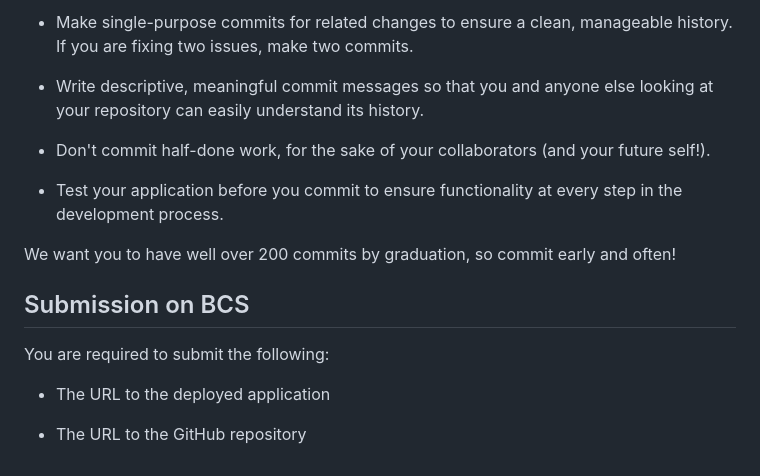
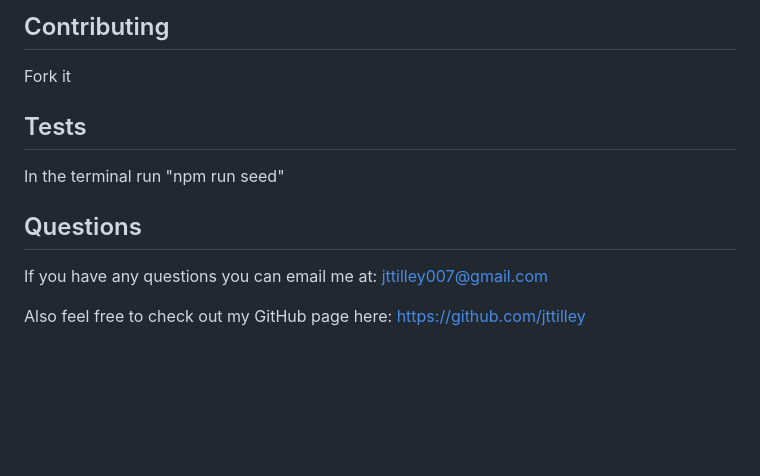
Before and after one commit to jttilley/WorkoutTracker, a Markdown page: README.md, the part around the change printed below. Rendered like a GitHub page; blank space fills up the shorter version.

```diff
--- a/README.md
+++ b/README.md
@@ -40,18 +52,11 @@ Follow these guidelines for committing:
 
-* Make single-purpose commits for related changes to ensure a clean, manageable history. If you are fixing two issues, make two commits.
+## Contributing
+Fork it
 
-* Write descriptive, meaningful commit messages so that you and anyone else looking at your repository can easily understand its history.
+## Tests
+In the terminal run "npm run seed"
 
-* Don't commit half-done work, for the sake of your collaborators (and your future self!).
+## Questions
+If you have any questions you can email me at: jttilley007@gmail.com
 
-* Test your application before you commit to ensure functionality at every step in the development process.
-
-We want you to have well over 200 commits by graduation, so commit early and often!
-
-## Submission on BCS
-
-You are required to submit the following:
-
-* The URL to the deployed application
-
-* The URL to the GitHub repository
+Also feel free to check out my GitHub page here: https://github.com/jttilley
```
Also changed, not shown: other parts of README.md (+32 -20 lines), public/images/Workout_Tracker.png (added), 1 other file.
